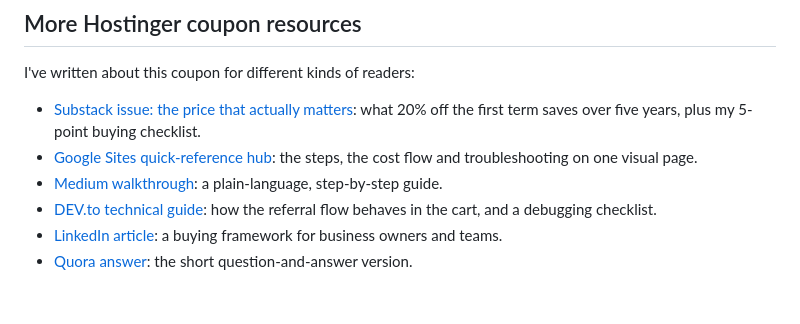
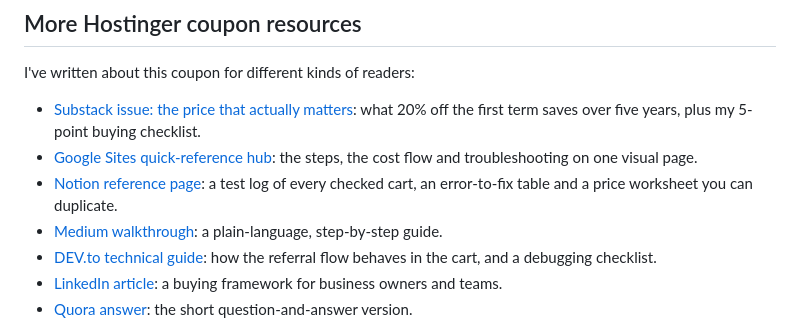
Before and after one commit to apzomdigital/Hostinger-Coupon, a Markdown page: README.md, the part around the change. GitHub-like rendering; blank space fills up the shorter version.

Commit message:
Link the Notion reference page from the resources section
Co-Authored-By: Claude Opus 5.5 <noreply@anthropic.com>

```diff
--- a/README.md
+++ b/README.md
@@ -167,6 +167,7 @@ I've written about this coupon for different kinds of readers:
 
 - [Substack issue: the price that actually matters](https://harshilbarot.substack.com/p/hostinger-coupon-code-2026): what 20% off the first term saves over five years, plus my 5-point buying checklist.
 - [Google Sites quick-reference hub](https://sites.google.com/view/hostinger-coupon-guide): the steps, the cost flow and troubleshooting on one visual page.
+- [Notion reference page](https://harshilbarot.notion.site/Hostinger-Coupon-Code-2026-Reference-Guide-Price-Checklist-3fb056b1b11080eab472cfe3d5c42a52): a test log of every checked cart, an error-to-fix table and a price worksheet you can duplicate.
 - [Medium walkthrough](https://medium.com/@imharshilbarot/hostinger-coupon-code-2026-harshilbarot-how-to-apply-it-and-check-the-real-price-2db18377d33c): a plain-language, step-by-step guide.
 - [DEV.to technical guide](https://dev.to/harshilbarot/hostinger-coupon-code-2026-how-to-use-harshilbarot-and-verify-the-real-price-4ed4): how the referral flow behaves in the cart, and a debugging checklist.
 - [LinkedIn article](https://www.linkedin.com/pulse/hostinger-coupon-code-2026-how-use-harshilbarot-check-harshil-barot-54ldf/): a buying framework for business owners and teams.
```
